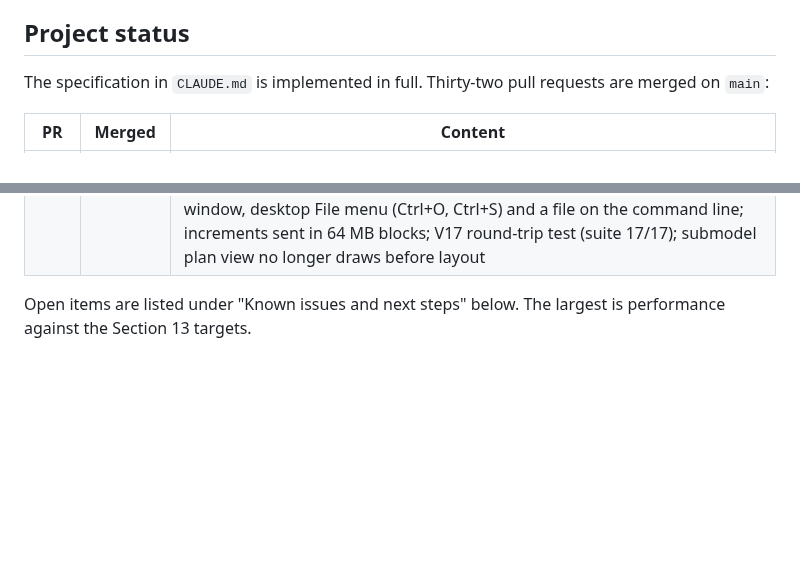
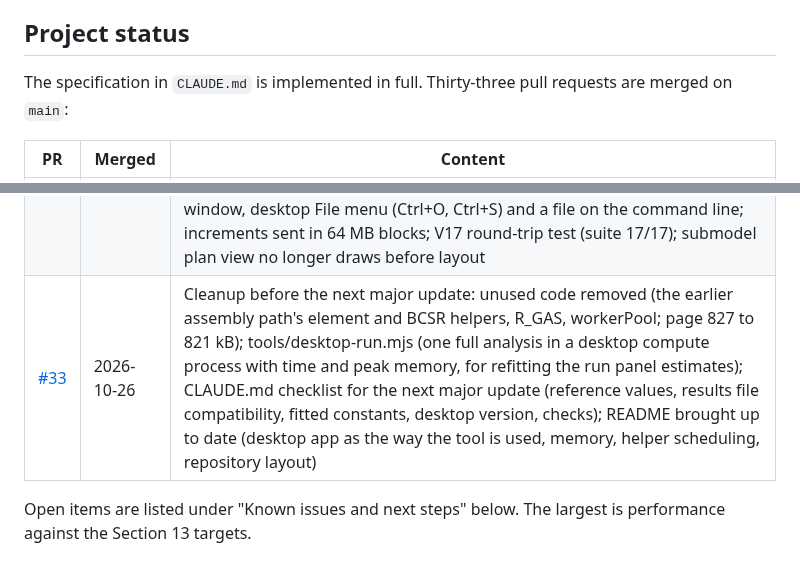
Before and after one commit to ProtonNeutronElectron69/Packaging-TM-modeling-tool, a Markdown page: README.md, 2 parts joined by grey strips. GitHub-like rendering; blank space fills up the shorter version.

Commit message:
Status tables: PR 33 row, thirty-three PRs
Co-Authored-By: Claude Opus 5.5 <noreply@anthropic.com>
Claude-Session: https://claude.ai/code/session_01MBfPg5MQQ5TX4SdVGLVMZM

```diff
--- a/README.md
+++ b/README.md
@@ -43,7 +43,7 @@ The same tool also comes as a Windows desktop app, for runs that need more memor
 
 ## Project status
 
-The specification in `CLAUDE.md` is implemented in full. Thirty-two pull requests are merged on `main`:
+The specification in `CLAUDE.md` is implemented in full. Thirty-three pull requests are merged on `main`:
 
 | PR | Merged | Content |
 |---|---|---|
@@ -79,6 +79,7 @@ The specification in `CLAUDE.md` is implemented in full. Thirty-two pull request
 | [#30](https://github.com/ProtonNeutronElectron69/Packaging-TM-modeling-tool/pull/30) | 2026-10-21 | Desktop app built and released as the portable exe only (the installer is no longer built; desktop-v1.0.0 to v1.0.2 keep theirs) |
 | [#31](https://github.com/ProtonNeutronElectron69/Packaging-TM-modeling-tool/pull/31) | 2026-10-26 | Incremental thermoelasticity dσ = D(T)(dε − α dT) along the temperature path in place of the secant form (steps of at most 30 °C, 10 °C near a Tg, one solve each with a fresh preconditioner, spread over the workers; stresses from per-element histories; submodel elastic parts incremental too); column solder phase (axial and shear stiffness only) and free-standing column screening; lid foot and stiffener ring edges refined to h_min after the DOF cap (lidded default 506k DOF at Standard); submodel cross-section total-stress option; Fine cap 850k (1.18M DOF, h_min 0.138 mm); run-panel memory estimate fitted to measured peaks; V16 (suite 16/16); full Standard 912 s, 3.6 GB on 3 workers |
 | [#32](https://github.com/ProtonNeutronElectron69/Packaging-TM-modeling-tool/pull/32) | 2026-10-26 | Results file (.fcbgares): one binary file holds the configuration, every result in memory (temperatures viewed, cross-sections, screening, bump submodels, baseline, sensitivity, verification), the view settings and the analysis behind them (every thermal-path step increment, Float32), so reopening rebuilds the analysis without solving; Save and Open in steps 1 and 6, drop on the window, desktop File menu (Ctrl+O, Ctrl+S) and a file on the command line; increments sent in 64 MB blocks; V17 round-trip test (suite 17/17); submodel plan view no longer draws before layout |
+| [#33](https://github.com/ProtonNeutronElectron69/Packaging-TM-modeling-tool/pull/33) | 2026-10-26 | Cleanup before the next major update: unused code removed (the earlier assembly path's element and BCSR helpers, R_GAS, workerPool; page 827 to 821 kB); tools/desktop-run.mjs (one full analysis in a desktop compute process with time and peak memory, for refitting the run panel estimates); CLAUDE.md checklist for the next major update (reference values, results file compatibility, fitted constants, desktop version, checks); README brought up to date (desktop app as the way the tool is used, memory, helper scheduling, repository layout) |
 
 Open items are listed under "Known issues and next steps" below. The largest is performance against the Section 13 targets.
 
```
Also changed, not shown: CLAUDE.md (+2 -1 lines).
